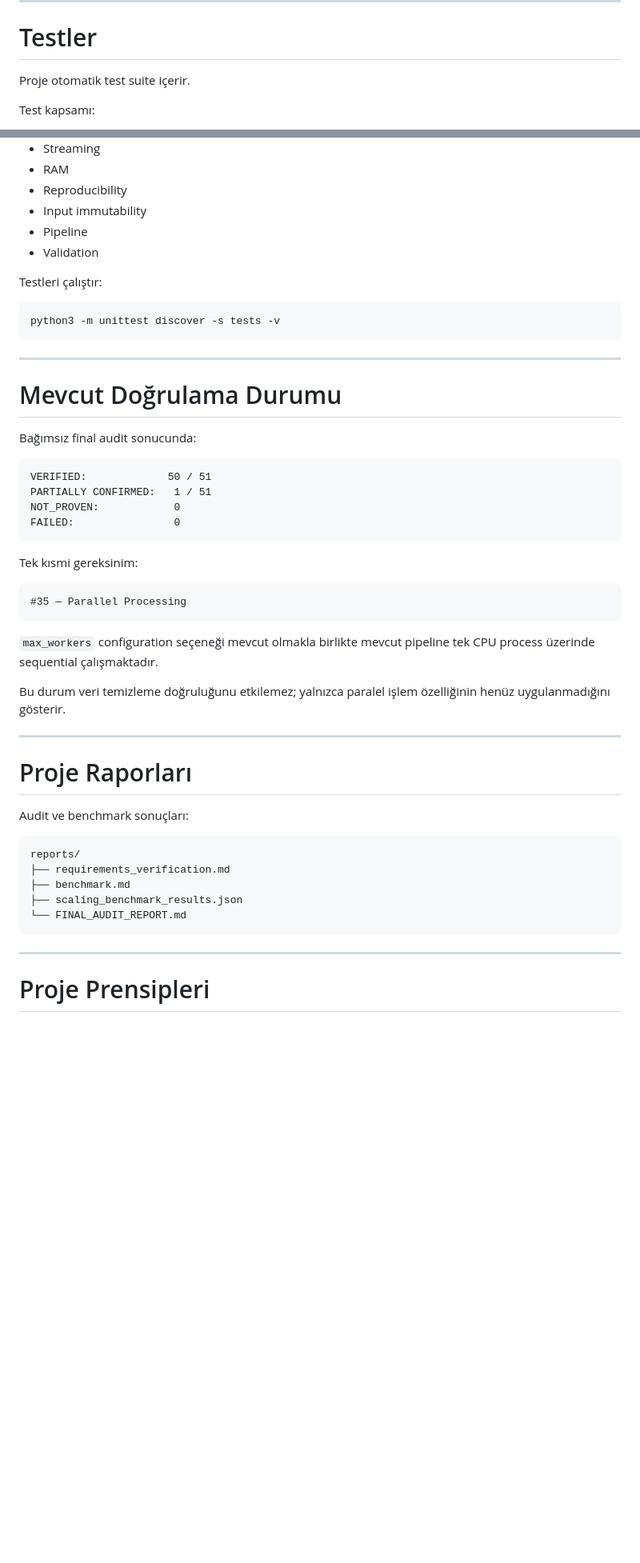
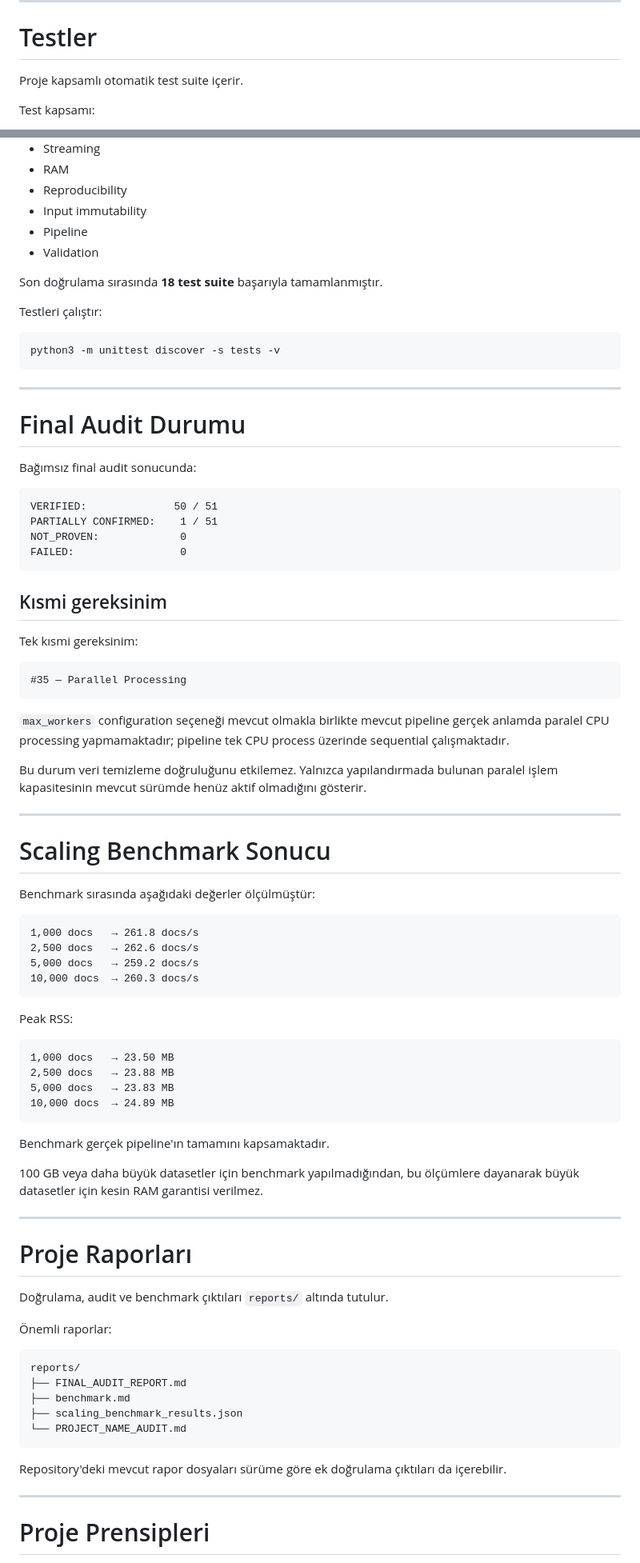
Before and after one commit to ulusluyz/Turkish-Dataset-Builder, a Markdown page: README.md, 2 parts joined by grey strips. Shown at 80% size. GitHub-like rendering; blank space fills up the shorter version.

````diff
--- a/README.md
+++ b/README.md
@@ -629,7 +627,7 @@ Dataset output ayrı bir dizine yazılır.
 
 # Testler
 
-Proje otomatik test suite içerir.
+Proje kapsamlı otomatik test suite içerir.
 
 Test kapsamı:
 
@@ -657,6 +655,8 @@ Test kapsamı:
 * Pipeline
 * Validation
 
+Son doğrulama sırasında **18 test suite** başarıyla tamamlanmıştır.
+
 Testleri çalıştır:
 
 ```bash
@@ -665,16 +665,18 @@ python3 -m unittest discover -s tests -v
 
 ---
 
-# Mevcut Doğrulama Durumu
+# Final Audit Durumu
 
 Bağımsız final audit sonucunda:
 
 ```text
-VERIFIED:             50 / 51
-PARTIALLY CONFIRMED:   1 / 51
-NOT_PROVEN:            0
-FAILED:                0
+VERIFIED:              50 / 51
+PARTIALLY CONFIRMED:    1 / 51
+NOT_PROVEN:             0
+FAILED:                 0
 ```
+
+## Kısmi gereksinim
 
 Tek kısmi gereksinim:
 
@@ -682,23 +684,53 @@ Tek kısmi gereksinim:
 #35 — Parallel Processing
 ```
 
-`max_workers` configuration seçeneği mevcut olmakla birlikte mevcut pipeline tek CPU process üzerinde sequential çalışmaktadır.
+`max_workers` configuration seçeneği mevcut olmakla birlikte mevcut pipeline gerçek anlamda paralel CPU processing yapmamaktadır; pipeline tek CPU process üzerinde sequential çalışmaktadır.
 
-Bu durum veri temizleme doğruluğunu etkilemez; yalnızca paralel işlem özelliğinin henüz uygulanmadığını gösterir.
+Bu durum veri temizleme doğruluğunu etkilemez. Yalnızca yapılandırmada bulunan paralel işlem kapasitesinin mevcut sürümde henüz aktif olmadığını gösterir.
+
+---
+
+# Scaling Benchmark Sonucu
+
+Benchmark sırasında aşağıdaki değerler ölçülmüştür:
+
+```text
+1,000 docs   → 261.8 docs/s
+2,500 docs   → 262.6 docs/s
+5,000 docs   → 259.2 docs/s
+10,000 docs  → 260.3 docs/s
+```
+
+Peak RSS:
+
+```text
+1,000 docs   → 23.50 MB
+2,500 docs   → 23.88 MB
+5,000 docs   → 23.83 MB
+10,000 docs  → 24.89 MB
+```
+
+Benchmark gerçek pipeline'ın tamamını kapsamaktadır.
+
+100 GB veya daha büyük datasetler için benchmark yapılmadığından, bu ölçümlere dayanarak büyük datasetler için kesin RAM garantisi verilmez.
 
 ---
 
 # Proje Raporları
 
-Audit ve benchmark sonuçları:
+Doğrulama, audit ve benchmark çıktıları `reports/` altında tutulur.
+
+Önemli raporlar:
 
 ```text
 reports/
-├── requirements_verification.md
+├── FINAL_AUDIT_REPORT.md
 ├── benchmark.md
 ├── scaling_benchmark_results.json
-└── FINAL_AUDIT_REPORT.md
+└── PROJECT_NAME_AUDIT.md
 ```
+
+Repository'deki mevcut rapor dosyaları sürüme göre ek doğrulama çıktıları da içerebilir.
 
 ---
 
````
Also changed, not shown: other parts of README.md (+75 -60 lines).
